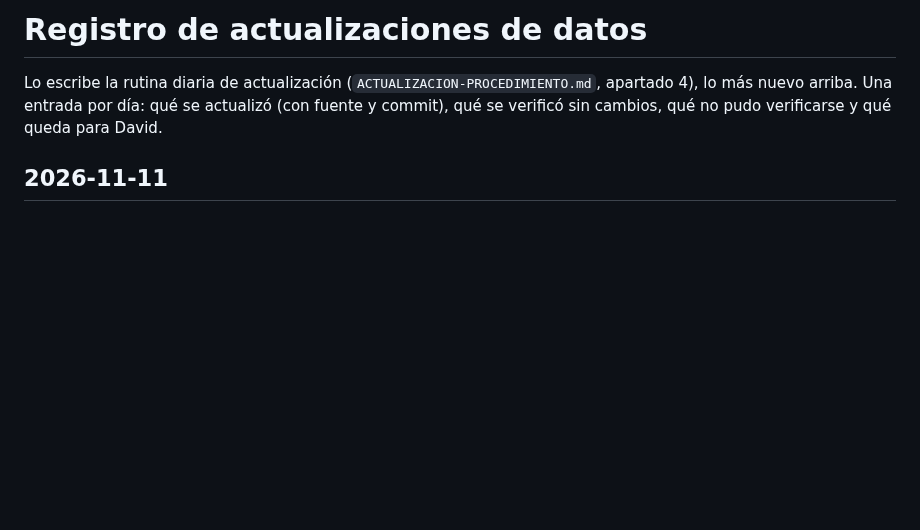
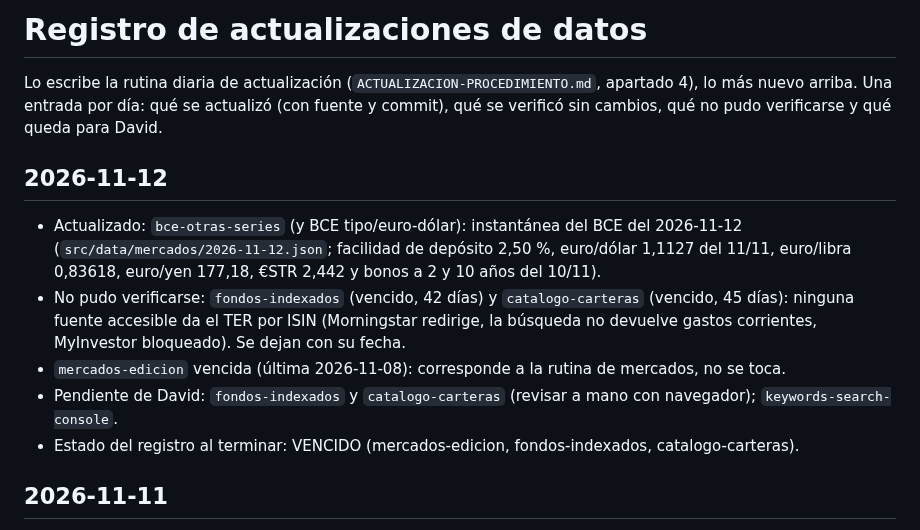
Before and after one commit to trolloxd/WealthUncut, a Markdown page: REGISTRO-ACTUALIZACIONES.md, the part around the change. Drawn GitHub-style; blank space fills up the shorter version.

Commit message:
Registro de actualizaciones: 2026-11-12
Co-Authored-By: Claude Sonnet 5.5 <noreply@anthropic.com>
Claude-Session: https://claude.ai/code/session_01FLVrXx4yzJCyRQJzQDRbwM

```diff
--- a/REGISTRO-ACTUALIZACIONES.md
+++ b/REGISTRO-ACTUALIZACIONES.md
@@ -2,6 +2,13 @@
 
 Lo escribe la rutina diaria de actualización (`ACTUALIZACION-PROCEDIMIENTO.md`, apartado 4), lo más nuevo arriba. Una entrada por día:
 qué se actualizó (con fuente y commit), qué se verificó sin cambios, qué no pudo verificarse y qué queda para David.
+
+## 2026-11-12
+- Actualizado: `bce-otras-series` (y BCE tipo/euro-dólar): instantánea del BCE del 2026-11-12 (`src/data/mercados/2026-11-12.json`; facilidad de depósito 2,50 %, euro/dólar 1,1127 del 11/11, euro/libra 0,83618, euro/yen 177,18, €STR 2,442 y bonos a 2 y 10 años del 10/11).
+- No pudo verificarse: `fondos-indexados` (vencido, 42 días) y `catalogo-carteras` (vencido, 45 días): ninguna fuente accesible da el TER por ISIN (Morningstar redirige, la búsqueda no devuelve gastos corrientes, MyInvestor bloqueado). Se dejan con su fecha.
+- `mercados-edicion` vencida (última 2026-11-08): corresponde a la rutina de mercados, no se toca.
+- Pendiente de David: `fondos-indexados` y `catalogo-carteras` (revisar a mano con navegador); `keywords-search-console`.
+- Estado del registro al terminar: VENCIDO (mercados-edicion, fondos-indexados, catalogo-carteras).
 
 ## 2026-11-11
 - Actualizado: `bce-tipo-deposito`, `bce-eurusd` y `bce-otras-series`: instantánea del BCE del 2026-11-11 (`src/data/mercados/2026-11-11.json`; facilidad de depósito 2,50 %, euro/dólar 1,1214 del 10/11, euro/libra 0,83545, euro/yen 177,38, €STR 2,442 y bonos a 2 y 10 años del 9/11). La edición de /mercados/ no la toca esta rutina.
```
